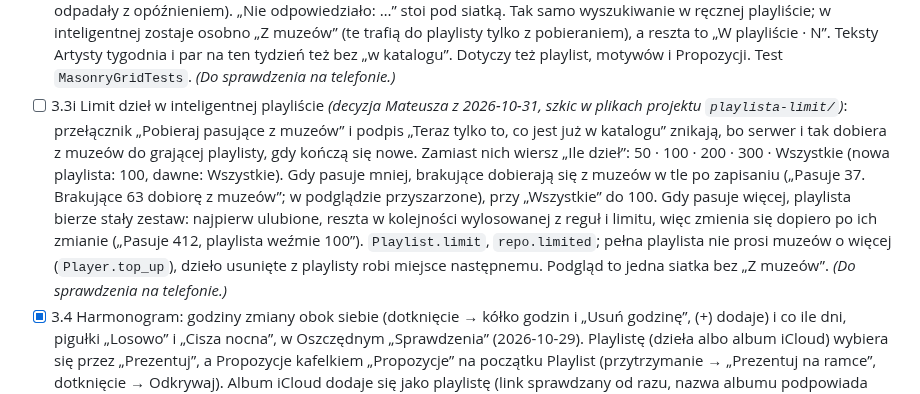
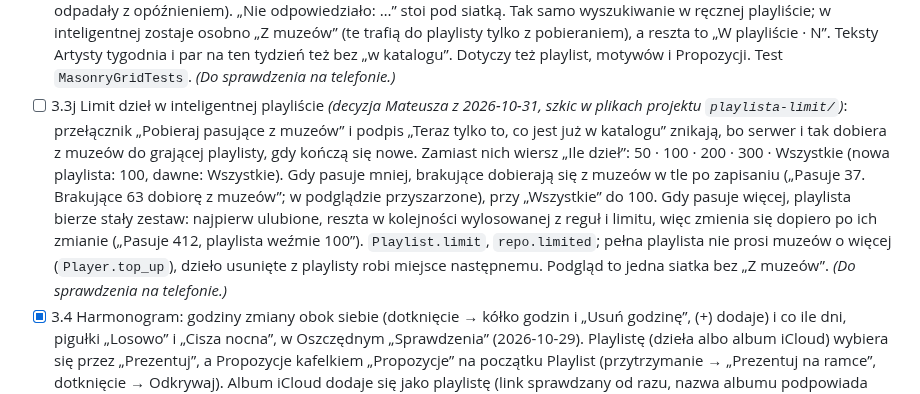
Before and after one commit to artRybka/Frame, a Markdown page: docs/PLAN.md, the part around one of its changes. Drawn GitHub-style.

```diff
--- a/docs/PLAN.md
+++ b/docs/PLAN.md
@@ -208,7 +208,7 @@ Cel: potwierdzić protokół na Twoim egzemplarzu i poznać zachowanie ekranu.
 - [x] 3.3i Szybkie sprawdzanie wersji serwera *(pytanie Mateusza z 2026-10-31: „dlaczego sprawdzanie trwa tak długo?”)*: „Sprawdź aktualizacje” czekało, aż pomocnik pobierze cały nowy obraz (każde wydanie zmieniało warstwę ~200 MB z numpy, numba i OpenCV, rozpakowywaną na dysku NAS-a), a aplikacja przestawała czekać po 3 min. Teraz serwer sam pyta rejestr ghcr.io o manifest i konfigurację obrazu (kilka kB, wersja z etykiety) i odpowiada w ~1 s (`registry.py`, `data/update/registry.json`); gdy rejestr nie odpowiada, obraz pobiera pomocnik jak dawniej. Obraz ma zależności w osobnej warstwie (`ha-addon/Dockerfile`), więc aktualizacja pobiera kilka MB kodu serwera, dopóki nie zmieni się `pyproject.toml` albo obraz bazowy Pythona.
 - [x] 3.3g Bez wąskiego paska na pustych ekranach *(prośba Mateusza z 2026-10-31)*: ekran, na którym jest dopiero kółko wczytywania albo pusta lista, nie jest już białą stroną z wąskim beżowym paskiem pośrodku. Każda przewijana strona ma papier na cały ekran (`paperPage()`) i treść na całą szerokość (`pageWidth()`, `Design/Page.swift`): Odkrywaj przy pierwszym wczytaniu, Playlisty, Ramka i Konfiguracja, grupy motywów, rzędy Propozycji, motywy, Studia dzieł, Teraz, Bateria, kadrowanie i wysyłanie zdjęcia, a także poprawione wcześniej karta dzieła, playlista, Dzieło dnia i Szukaj. Test `PageLayoutTests` nie przepuści nowego ekranu z samym `.background(Theme.paper)`.
 - [ ] 3.3h Siatka dzieł bez skoków i pustego ekranu *(zgłoszenie Mateusza z 2026-10-31: w Szukaj przy przewijaniu siatka znikała albo skakała wstecz)*: `MasonryGrid` miał w `HStack` dwie leniwe kolumny (`LazyVStack` w `LazyVStack`), które zgadywały wysokość niezrobionych jeszcze kart, więc siatka rosła i malała pod palcem i potrafiła zgubić karty. Teraz kolumny są tnięte na krótkie bloki (od 4 do 16 kart, koniec tam, gdzie obie kolumny są mniej więcej równe), leniwa jest tylko lista bloków, a kolumny w bloku to zwykłe stosy. Nowe dzieła z muzeów i „Przeciągnij po więcej” zmieniają tylko ostatni blok. Szukaj ma jedną siatkę z jedną liczbą dzieł, bez „W katalogu” i „Z muzeów” (Mateusz: użytkownik nie zna słowa „katalog”; katalog jest po to, żeby było szybciej i dało się od razu szukać np. po kolorach): najpierw dzieła z serwera, pod nimi dochodzą te z muzeów, ale dopiero po odpowiedzi serwera (wcześniej jego siatka wskakiwała nad muzealną, a kopie odpadały z opóźnieniem). „Nie odpowiedziało: …” stoi pod siatką. Tak samo wyszukiwanie w ręcznej playliście; w inteligentnej zostaje osobno „Z muzeów” (te trafią do playlisty tylko z pobieraniem), a reszta to „W playliście · N”. Teksty Artysty tygodnia i par na ten tydzień też bez „w katalogu”. Dotyczy też playlist, motywów i Propozycji. Test `MasonryGridTests`. *(Do sprawdzenia na telefonie.)*
-- [ ] 3.3i Limit dzieł w inteligentnej playliście *(decyzja Mateusza z 2026-10-31, szkic w plikach projektu `playlista-limit/`)*: przełącznik „Pobieraj pasujące z muzeów” i podpis „Teraz tylko to, co jest już w katalogu” znikają, bo serwer i tak dobiera z muzeów do grającej playlisty, gdy kończą się nowe. Zamiast nich wiersz „Ile dzieł”: 50 · 100 · 200 · 300 · Wszystkie (nowa playlista: 100, dawne: Wszystkie). Gdy pasuje mniej, brakujące dobierają się z muzeów w tle po zapisaniu („Pasuje 37. Brakujące 63 dobiorę z muzeów”; w podglądzie przyszarzone), przy „Wszystkie” do 100. Gdy pasuje więcej, playlista bierze stały zestaw: najpierw ulubione, reszta w kolejności wylosowanej z reguł i limitu, więc zmienia się dopiero po ich zmianie („Pasuje 412, playlista weźmie 100”). `Playlist.limit`, `repo.limited`; pełna playlista nie prosi muzeów o więcej (`Player.top_up`), dzieło usunięte z playlisty robi miejsce następnemu. Podgląd to jedna siatka bez „Z muzeów”. *(Do sprawdzenia na telefonie.)*
+- [ ] 3.3j Limit dzieł w inteligentnej playliście *(decyzja Mateusza z 2026-10-31, szkic w plikach projektu `playlista-limit/`)*: przełącznik „Pobieraj pasujące z muzeów” i podpis „Teraz tylko to, co jest już w katalogu” znikają, bo serwer i tak dobiera z muzeów do grającej playlisty, gdy kończą się nowe. Zamiast nich wiersz „Ile dzieł”: 50 · 100 · 200 · 300 · Wszystkie (nowa playlista: 100, dawne: Wszystkie). Gdy pasuje mniej, brakujące dobierają się z muzeów w tle po zapisaniu („Pasuje 37. Brakujące 63 dobiorę z muzeów”; w podglądzie przyszarzone), przy „Wszystkie” do 100. Gdy pasuje więcej, playlista bierze stały zestaw: najpierw ulubione, reszta w kolejności wylosowanej z reguł i limitu, więc zmienia się dopiero po ich zmianie („Pasuje 412, playlista weźmie 100”). `Playlist.limit`, `repo.limited`; pełna playlista nie prosi muzeów o więcej (`Player.top_up`), dzieło usunięte z playlisty robi miejsce następnemu. Podgląd to jedna siatka bez „Z muzeów”. *(Do sprawdzenia na telefonie.)*
 - [x] 3.4 Harmonogram: godziny zmiany obok siebie (dotknięcie → kółko godzin i „Usuń godzinę”, (+) dodaje) i co ile dni, pigułki „Losowo” i „Cisza nocna”, w Oszczędnym „Sprawdzenia” (2026-10-29). Playlistę (dzieła albo album iCloud) wybiera się przez „Prezentuj”, a Propozycje kafelkiem „Propozycje” na początku Playlist (przytrzymanie → „Prezentuj na ramce”, dotknięcie → Odkrywaj). Album iCloud dodaje się jako playlistę (link sprawdzany od razu, nazwa albumu podpowiada nazwę playlisty, kolejność zdjęć), w szczegółach widać ostatnią synchronizację i przycisk „Synchronizuj”. „Dodaj do kolejki” przy dziele (szczegóły, długie przytrzymanie w Odkrywaj, playlistach i Zapisanych) wstawia je jako następne na ramce; w „Teraz” takie dzieła mają znaczek, a długie przytrzymanie pozwala je wycofać.
 - [x] 3.5 Biblioteka: przeglądanie (siatka, filtry: artyści, style, tematy, kolorystyka, ulubione), szczegóły dzieła: dotknięcie oryginału otwiera go na całym ekranie (bez ikonki powiększenia, klikalny jest cały obraz; czarne tło, przybliżanie palcami i podwójnym stuknięciem, przesuwanie, stuknięcie chowa podpis), a dotknięcie widoku „Na ramce” otwiera to samo pełnoekranowe kadrowanie co w „Teraz”, wyszukiwanie i import z muzeów, ulubione, wykluczenia; ręczna playlista ze zdjęć z rolki (wiele naraz, z datą i miejscem z EXIF); menu „…” dzieła → „Zapisz w Zdjęciach” zapisuje obraz w rolce w największej dostępnej rozdzielczości (dzieło prosto z muzeum, a gdy się nie da, kopia z serwera do 2560 px; uprawnienie tylko do dodawania) *(2026-10-26)*. Karta dzieła otwiera się od razu z miniaturą, tytułem i autorem z kafelka, z którego weszliśmy (albo z ostatniej wizyty), a oryginał i reszta karty pojawiają się na nich płynnie, bez czarnego ekranu z wąskim paskiem *(2026-10-30)*. Opis „O dziele” na karcie i rozwinięty opis w „Teraz” zawsze w całości: długie notki urywały się wielokropkiem w pół słowa, bo SwiftUI `Text` na iOS 17+ potrafi zmierzyć długi akapit o wiersz za krótko (znany błąd Apple); teraz rysuje je `UITextView` (`ReadingText`), który da się też zaznaczać fragmentami *(2026-10-31)*. *(Do zrobienia: upload własnych prac z opisem.)*
 - [x] 3.6 Prezentacja: kadrowanie i etykieta na ramce, osobno dla sztuki i dla zdjęć. Tryby: passe-partout (biały, kremowy, szary, czarny, jasne albo ciemne w odcieniu obrazu; faza 45° w kolorze kartonu, w ciemnym biały rdzeń; obraz chowa brzegi pod kartonem; kadr i kształt okienka do wyboru), wypełnienie z kadrem dobranym automatycznie (twarze, szczegóły), opis (detal co najmniej 1,8× większy niż obraz i tekst o dziele nadrukowany na kartonie, tytuł do trzech linii; kadr obrazu i detalu do poprawienia) i automatyczny; opis działa przy każdych proporcjach; tryb „Detale” (dwa fragmenty) wycofany, zapisane ustawienia przechodzą na opis; korekta kadru palcami na pełnoekranowym podglądzie ramki, otwieranym z „Teraz” i ze szczegółów dzieła („Na ramce”); „Styl obrazu” z objaśnieniem. Zdjęcia mają własne tryby: passe-partout, wypełnienie i multi: od 2 do 8 zdjęć (albo losowa liczba) na jednej planszy, każde w okienku passe-partout; 16 siatek (po 2–3 na liczbę zdjęć), wybór siatki albo „Auto”, które kieruje pionowe zdjęcia do pionowych okienek. Zapisana zmiana Prezentacji nie wysyła obrazu ponownie: nowy wygląd dostaje następny obraz na ramce (tylko obrót ekranu przerysowuje obecny od razu), a plansze czekające w kolejce w „Teraz” od razu pokazują się w nowym wyglądzie.
```
Also changed, not shown: other parts of docs/PLAN.md (+1 -1 lines), ha-addon/CHANGELOG.md (+3 -0 lines).
